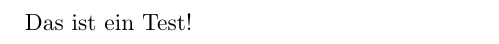
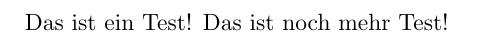
Before and after one commit to riserobotics/rise-handbook, a LaTeX document (main.tex, which reads chapters/einfuehrung.tex): part of page 2 of 4, cut at the place of the change. Compiled offline with pdfLaTeX.

Commit message:
new test for testing pipeline

```diff
--- a/chapters/einfuehrung.tex
+++ b/chapters/einfuehrung.tex
@@ -1,5 +1,5 @@
 \section{Einfuehrung}
 
-Das ist ein Test!
+Das ist ein Test! Das ist noch mehr Test!
 
 \newpage
```
